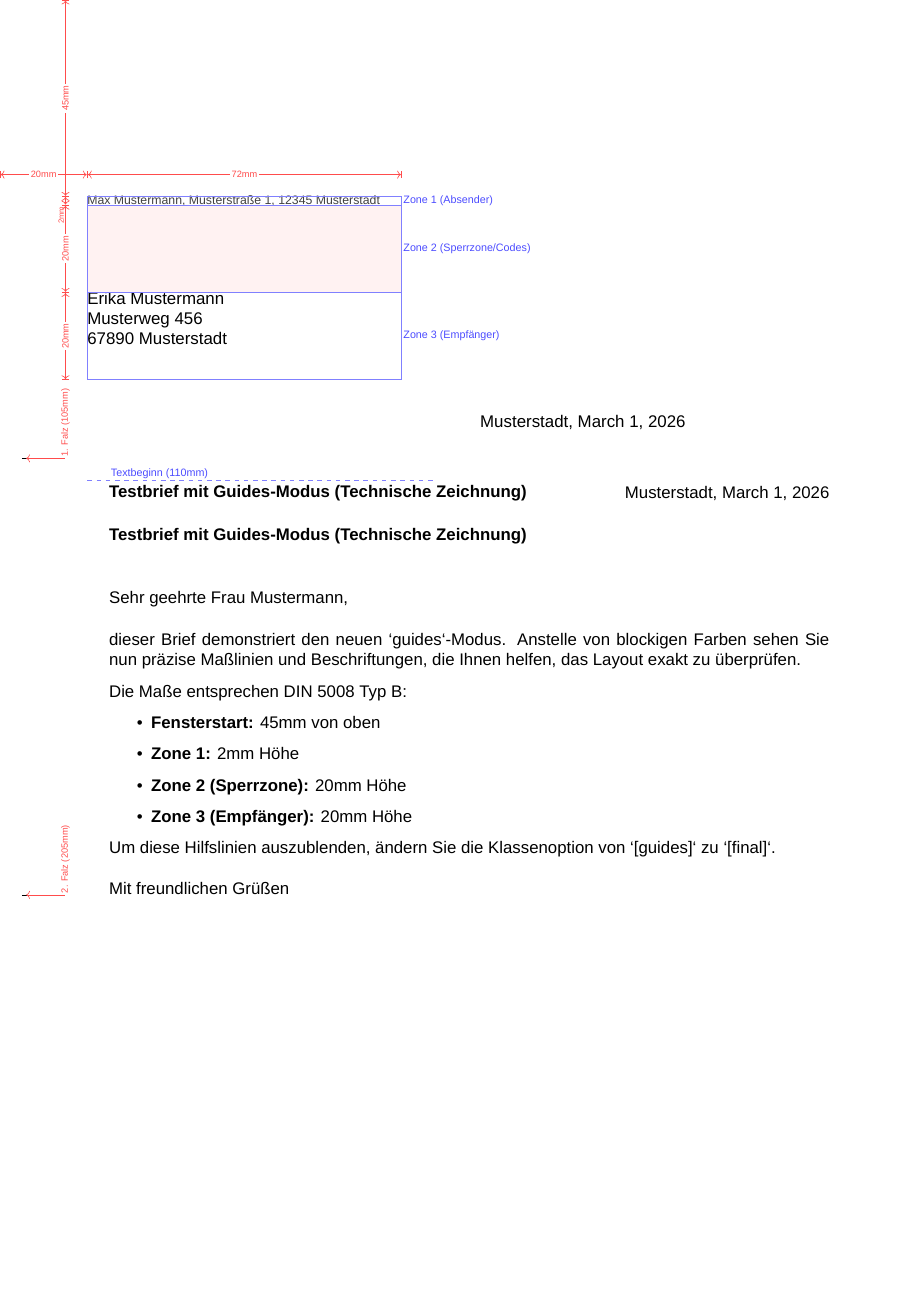
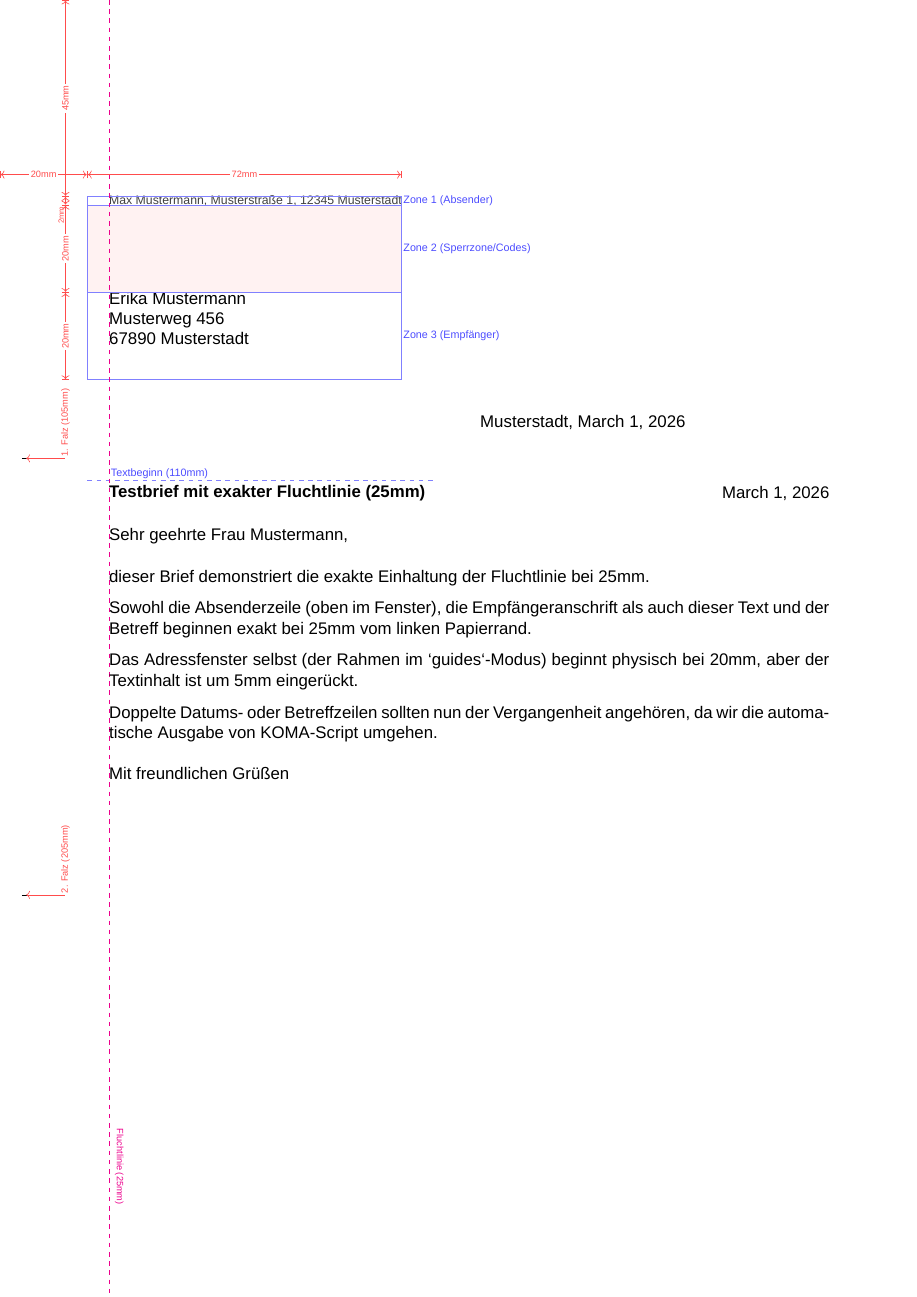
Before and after one commit to frluciano/latex-onlinebrief24, a LaTeX document (test-brief.tex, which reads onlinebrief24.cls): the whole page. Compiled offline with XeLaTeX; a missing font is replaced by an installed copy or a similar font.

Commit message:
Verbesserung: Exakte Fluchtlinie (25mm) und Deduplizierung
- Alle Texte (Absender, Empfänger, Betreff, Inhalt) beginnen exakt bei 25mm vom linken Rand (Fluchtlinie).
- Visualisierung der Fluchtlinie im Guides-Modus (magentafarbene gestrichelte Linie).
- Einführung eigener Makros (\setsubject, \setdate, \setplace), um automatische Doppelungen durch KOMA-Script zu verhindern.

```diff
--- a/onlinebrief24.cls
+++ b/onlinebrief24.cls
@@ -12,6 +12,7 @@
 \RequirePackage{calc}
 \RequirePackage{tikz} % Für präzise Zeichnungen im Guides-Modus
 \usetikzlibrary{calc, arrows.meta}
+\RequirePackage{etoolbox} % Für \ifdefempty
 
 % --- Schriftart: Arial-Ersatz ---
 \setmainfont{Arial}[Ligatures=TeX]
@@ -38,8 +39,15 @@
 % --- Datenspeicher ---
 \newcommand{\@obb@return}{}
 \newcommand{\@obb@recipient}{}
+\newcommand{\@obb@subject}{}
+\newcommand{\@obb@date}{\today}
+\newcommand{\@obb@place}{}
+
 \newcommand{\setreturnaddress}[1]{\renewcommand{\@obb@return}{#1}}
 \newcommand{\setrecipient}[1]{\renewcommand{\@obb@recipient}{#1}}
+\newcommand{\setsubject}[1]{\renewcommand{\@obb@subject}{#1}}
+\newcommand{\setdate}[1]{\renewcommand{\@obb@date}{#1}}
+\newcommand{\setplace}[1]{\renewcommand{\@obb@place}{#1}}
 
 % Patch letter environment
 \let\@obb@oldletter\letter
@@ -61,8 +69,9 @@
   % --- Inhalt (immer sichtbar) ---
 
   % Zone 1: Absender (45mm von oben)
-  \put(20, 250){%
-    \parbox[b][2mm][c]{85mm}{%
+  % Linksbündig bei 25mm (5mm Einzug im 20mm Fenster)
+  \put(25, 250){%
+    \parbox[b][2mm][c]{80mm}{%
       \fontsize{8pt}{9pt}\sffamily\selectfont
       \if@guidesmode\color{darkgray}\fi
       \@obb@return
@@ -70,8 +79,9 @@
   }%
 
   % Zone 3: Empfänger (67mm von oben)
-  \put(20, 210){%
-    \parbox[b][20mm][t]{85mm}{%
+  % Linksbündig bei 25mm (5mm Einzug im 20mm Fenster)
+  \put(25, 210){%
+    \parbox[b][20mm][t]{80mm}{%
       \fontsize{11pt}{13pt}\sffamily\selectfont
       \@obb@recipient
     }%
@@ -85,7 +95,7 @@
   \put(110, 199){%
     \parbox[b][5mm][r]{80mm}{%
       \fontsize{11pt}{13pt}\sffamily\selectfont
-      \usekomavar{place}\Ifkomavarempty{place}{}{, }\usekomavar{date}%
+      \@obb@place\ifdefempty{\@obb@place}{}{, }\@obb@date%
     }%
   }%
 
@@ -149,6 +158,9 @@
       \draw[guide line, dashed] ($(TL)+(20mm, -110mm)$) -- ($(TL)+(100mm, -110mm)$);
       \node[guide text, anchor=south west] at ($(TL)+(25mm, -110mm)$) {Textbeginn (110mm)};
 
+      % --- Fluchtlinie (25mm) - Zeigt die gemeinsame Ausrichtung ---
+      \draw[magenta, dashed, thin] ($(TL)+(25mm, 0)$) -- ($(TL)+(25mm, -297mm)$) node[pos=0.9, sloped, above, font=\fontsize{6}{7}\sffamily] {Fluchtlinie (25mm)};
+
     \end{tikzpicture}
   \fi
 }
@@ -156,8 +168,8 @@
 % --- Betreff manuell setzen ---
 \let\@obb@oldopening\opening
 \renewcommand{\opening}[1]{%
-  \Ifkomavarempty{subject}{}{%
-    {\bfseries\sffamily\usekomavar{subject}}\par
+  \ifdefempty{\@obb@subject}{}{%
+    {\bfseries\sffamily\@obb@subject}\par
     \vspace{1em}%
   }%
   \@obb@oldopening{#1}%
--- a/test-brief.tex
+++ b/test-brief.tex
@@ -1,16 +1,19 @@
 \documentclass[guides]{onlinebrief24}
 
+% Absender (Zone 1)
 \setreturnaddress{Max Mustermann, Musterstraße 1, 12345 Musterstadt}
 
+% Empfänger (Zone 3)
 \setrecipient{
   Erika Mustermann \\
   Musterweg 456 \\
   67890 Musterstadt
 }
 
-\setkomavar{subject}{Testbrief mit Guides-Modus (Technische Zeichnung)}
-\setkomavar{place}{Musterstadt}
-\setkomavar{date}{\today}
+% Kopfdaten (werden nun manuell gesetzt, um Doppelungen zu vermeiden)
+\setsubject{Testbrief mit exakter Fluchtlinie (25mm)}
+\setplace{Musterstadt}
+\setdate{\today}
 
 \begin{document}
 
@@ -18,17 +21,13 @@
 
 \opening{Sehr geehrte Frau Mustermann,}
 
-dieser Brief demonstriert den neuen `guides`-Modus. Anstelle von blockigen Farben sehen Sie nun präzise Maßlinien und Beschriftungen, die Ihnen helfen, das Layout exakt zu überprüfen.
+dieser Brief demonstriert die exakte Einhaltung der Fluchtlinie bei 25mm.
 
-Die Maße entsprechen DIN 5008 Typ B:
-\begin{itemize}
-    \item \textbf{Fensterstart:} 45mm von oben
-    \item \textbf{Zone 1:} 2mm Höhe
-    \item \textbf{Zone 2 (Sperrzone):} 20mm Höhe
-    \item \textbf{Zone 3 (Empfänger):} 20mm Höhe
-\end{itemize}
+Sowohl die Absenderzeile (oben im Fenster), die Empfängeranschrift als auch dieser Text und der Betreff beginnen exakt bei 25mm vom linken Papierrand.
 
-Um diese Hilfslinien auszublenden, ändern Sie die Klassenoption von `[guides]` zu `[final]`.
+Das Adressfenster selbst (der Rahmen im `guides`-Modus) beginnt physisch bei 20mm, aber der Textinhalt ist um 5mm eingerückt.
+
+Doppelte Datums- oder Betreffzeilen sollten nun der Vergangenheit angehören, da wir die automatische Ausgabe von KOMA-Script umgehen.
 
 \closing{Mit freundlichen Grüßen}
 
```
Also changed, not shown: onlinebrief24.cls (5 more changed lines).
